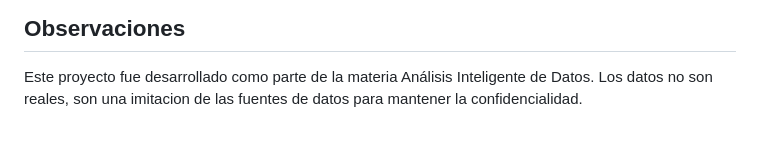
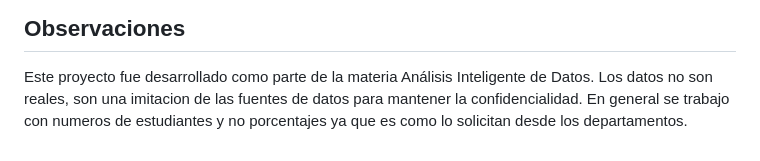
Before and after one commit to aid-austral-2024/tarea2-guadalupesalguero, a Markdown page: README.md, the part around the change. Drawn GitHub-style.

```diff
--- a/README.md
+++ b/README.md
@@ -105,3 +105,4 @@ source("codigo/generar_informes.R")
 ## Observaciones
 
 Este proyecto fue desarrollado como parte de la materia Análisis Inteligente de Datos. Los datos no son reales, son una imitacion de las fuentes de datos para mantener la confidencialidad.
+En general se trabajo con numeros de estudiantes y no porcentajes ya que es como lo solicitan desde los departamentos.
```
